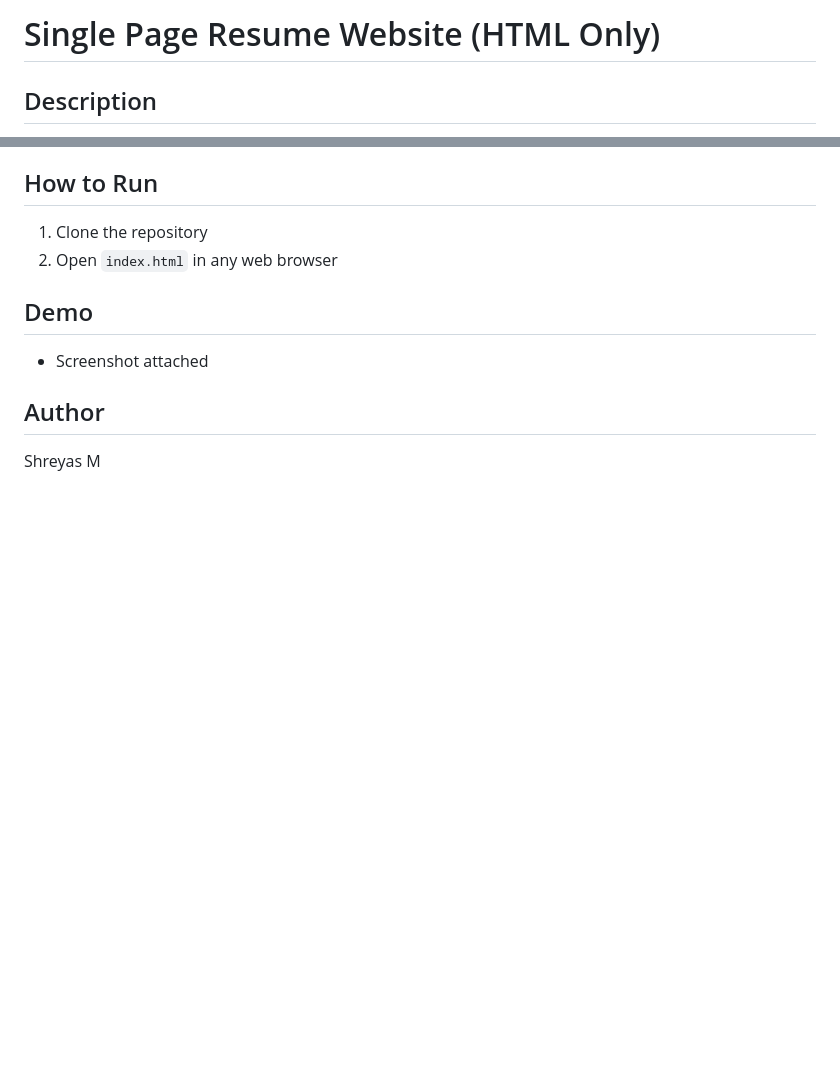
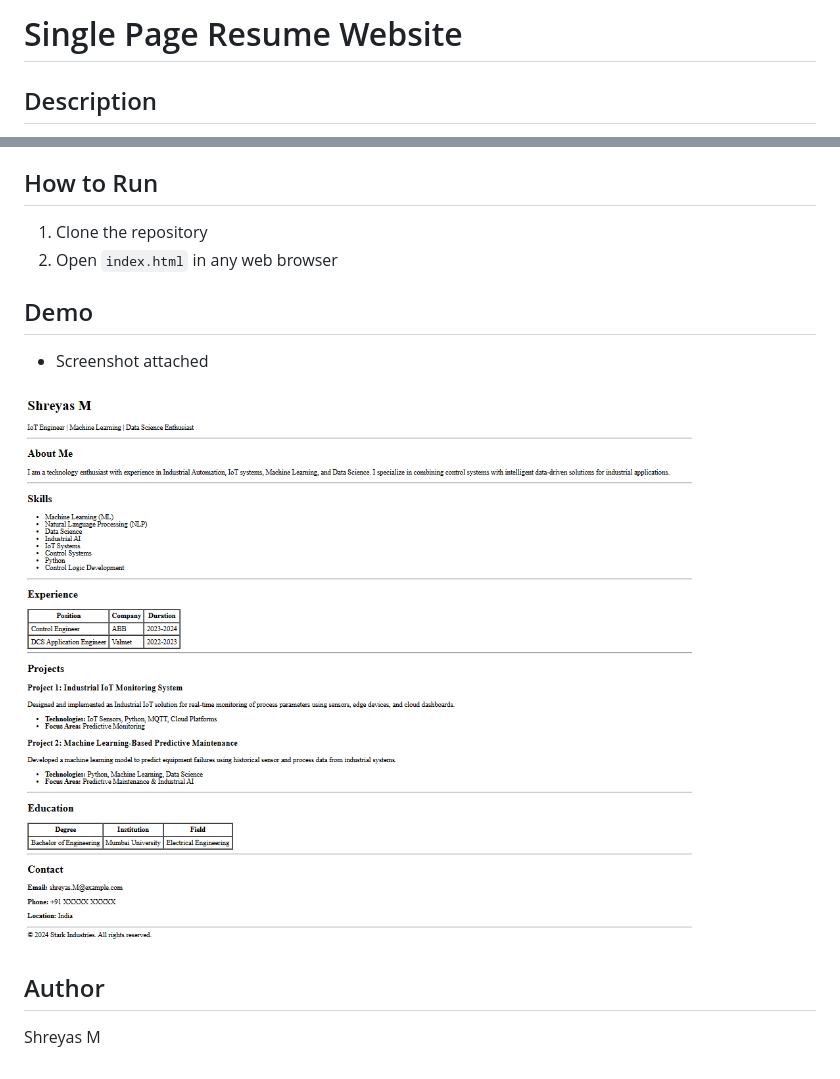
Before and after one commit to Electra89/CWC-HTML, a Markdown page: Readme.md, 2 parts joined by grey strips. Rendered like a GitHub page; pictures changed too: image.png (added); blank space fills up the shorter version.

Commit message:
attaced image

```diff
--- a/Readme.md
+++ b/Readme.md
@@ -1,4 +1,4 @@
-# Single Page Resume Website (HTML Only)
+# Single Page Resume Website
 
 ## Description
 This is a simple single-page resume website built using only HTML.
@@ -17,5 +17,6 @@ No CSS or JavaScript is used as per assignment requirements.
 ## Demo
 - Screenshot attached
 
+![alt text](image.png)
 ## Author
 Shreyas M
```
